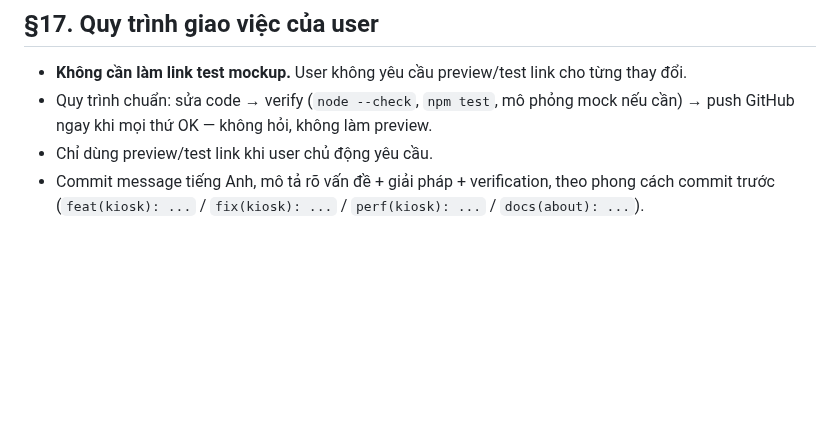
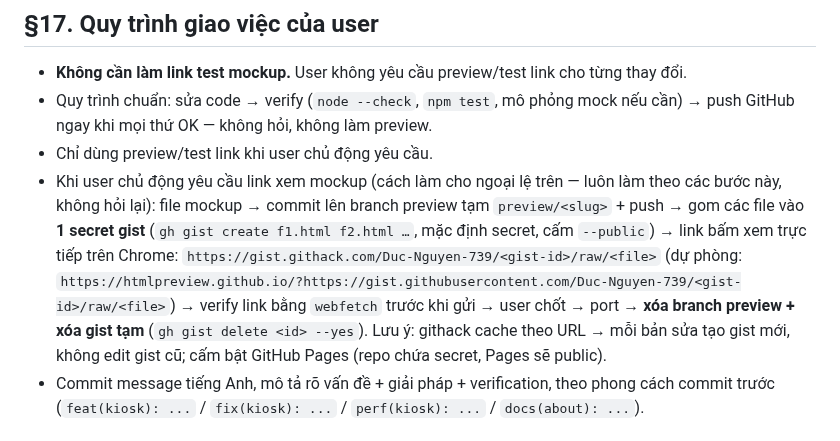
Before and after one commit to Duc-Nguyen-739/spx-diem-danh, a Markdown page: AGENTS.md, the part around the change. GitHub-like rendering; blank space fills up the shorter version.

Commit message:
docs: cach lam link xem mockup khi user yeu cau (secret gist + githack)

```diff
--- a/AGENTS.md
+++ b/AGENTS.md
@@ -277,6 +277,7 @@ Chi tiết: `README.md`, `docs/intent/diem-danh-hn2-soc.md`, `docs/spec/2026-08-
 - **Không cần làm link test mockup.** User không yêu cầu preview/test link cho từng thay đổi.
 - Quy trình chuẩn: sửa code → verify (`node --check`, `npm test`, mô phỏng mock nếu cần) → push GitHub ngay khi mọi thứ OK — không hỏi, không làm preview.
 - Chỉ dùng preview/test link khi user chủ động yêu cầu.
+- Khi user chủ động yêu cầu link xem mockup (cách làm cho ngoại lệ trên — luôn làm theo các bước này, không hỏi lại): file mockup → commit lên branch preview tạm `preview/<slug>` + push → gom các file vào **1 secret gist** (`gh gist create f1.html f2.html …`, mặc định secret, cấm `--public`) → link bấm xem trực tiếp trên Chrome: `https://gist.githack.com/Duc-Nguyen-739/<gist-id>/raw/<file>` (dự phòng: `https://htmlpreview.github.io/?https://gist.githubusercontent.com/Duc-Nguyen-739/<gist-id>/raw/<file>`) → verify link bằng `webfetch` trước khi gửi → user chốt → port → **xóa branch preview + xóa gist tạm** (`gh gist delete <id> --yes`). Lưu ý: githack cache theo URL → mỗi bản sửa tạo gist mới, không edit gist cũ; cấm bật GitHub Pages (repo chứa secret, Pages sẽ public).
 - Commit message tiếng Anh, mô tả rõ vấn đề + giải pháp + verification, theo phong cách commit trước (`feat(kiosk): ...` / `fix(kiosk): ...` / `perf(kiosk): ...` / `docs(about): ...`).
 
 ## §18. UI tách 3 file — sửa đúng chỗ
```
